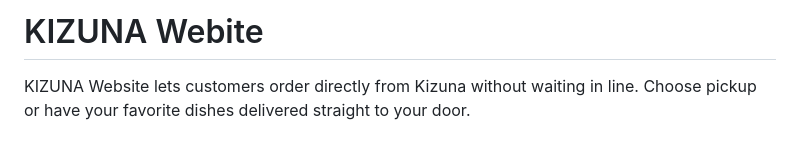
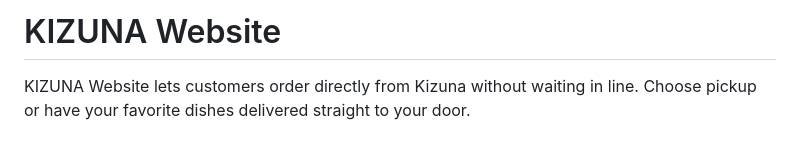
Before and after one commit to Vio828/Harry-Imoetz, a Markdown page: README.md, the part around the change. GitHub-like rendering.

```diff
--- a/README.md
+++ b/README.md
@@ -1,4 +1,4 @@
-# KIZUNA Webite
+# KIZUNA Website
 
 KIZUNA Website lets customers order directly from Kizuna without waiting in line.
 Choose pickup or have your favorite dishes delivered straight to your door.
```
